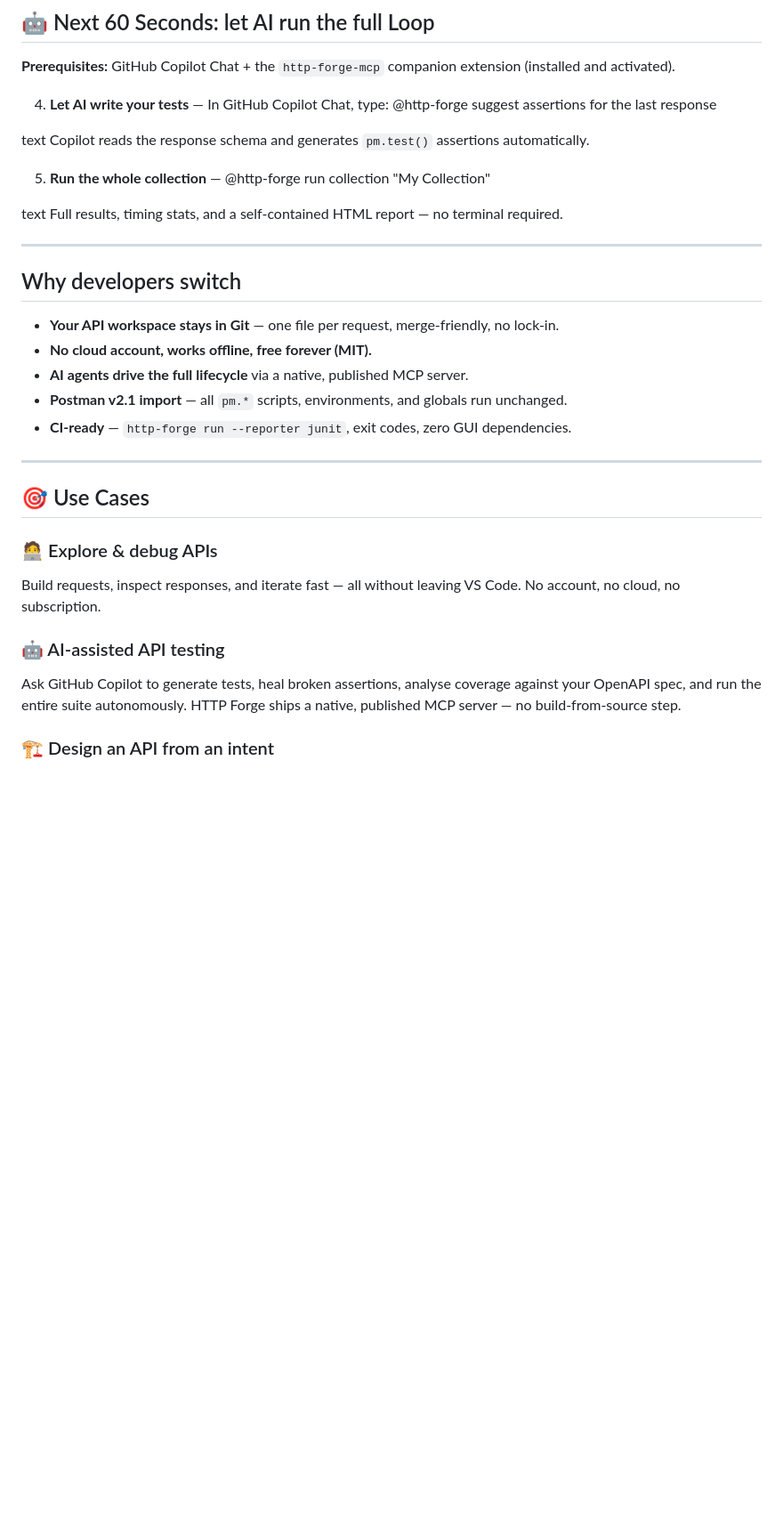
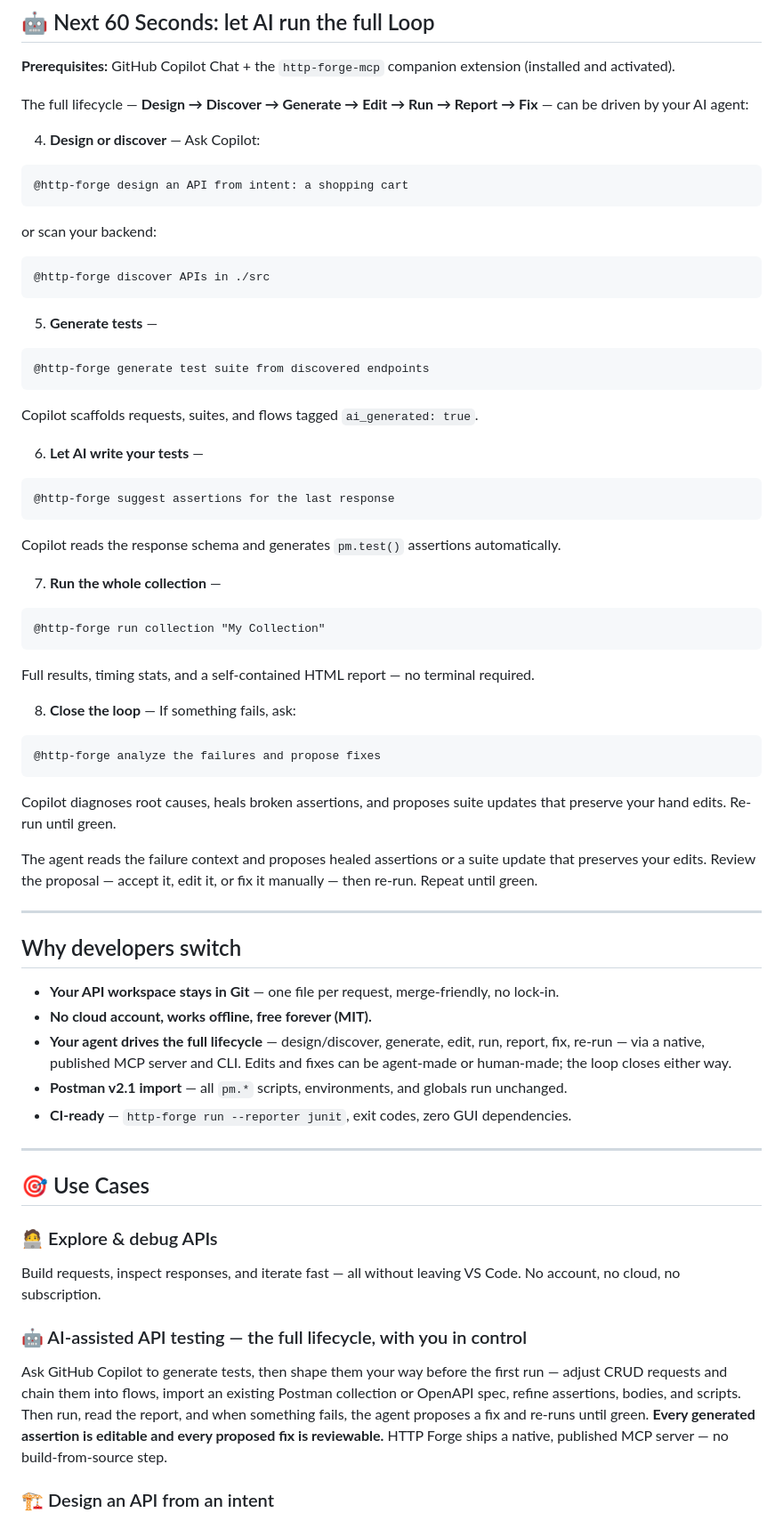
Before and after one commit to hsl1230/http-forge, a Markdown page: README.md, the part around one of its changes. Shown at 89% size. GitHub-like rendering; blank space fills up the shorter version.

Commit message:
fix(docs): update marketing solution documentation to reflect the complete API lifecycle loop

````diff
--- a/README.md
+++ b/README.md
@@ -36,17 +57,43 @@ That's it. You've sent your first request in under a minute.
 
 **Prerequisites:** GitHub Copilot Chat + the `http-forge-mcp` companion extension (installed and activated).
 
-4. **Let AI write your tests** — In GitHub Copilot Chat, type:
+The full lifecycle — **Design → Discover → Generate → Edit → Run → Report → Fix** — can be driven by your AI agent:
+
+4. **Design or discover** — Ask Copilot:
+```
+@http-forge design an API from intent: a shopping cart
+```
+or scan your backend:
+```
+@http-forge discover APIs in ./src
+```
+
+5. **Generate tests** —
+```
+@http-forge generate test suite from discovered endpoints
+```
+Copilot scaffolds requests, suites, and flows tagged `ai_generated: true`.
+
+6. **Let AI write your tests** —
+```
 @http-forge suggest assertions for the last response
-
-text
+```
 Copilot reads the response schema and generates `pm.test()` assertions automatically.
 
-5. **Run the whole collection** —
+7. **Run the whole collection** —
+```
 @http-forge run collection "My Collection"
+```
+Full results, timing stats, and a self-contained HTML report — no terminal required.
 
-text
-Full results, timing stats, and a self-contained HTML report — no terminal required.
+8. **Close the loop** — If something fails, ask:
+```
+@http-forge analyze the failures and propose fixes
+```
+Copilot diagnoses root causes, heals broken assertions, and proposes suite updates that preserve your hand edits. Re-run until green.
+
+The agent reads the failure context and proposes healed assertions or a suite update that preserves your edits. Review the proposal — accept it, edit it, or fix it manually — then re-run. Repeat until green.
+
 
 ---
 
@@ -54,7 +101,7 @@ Full results, timing stats, and a self-contained HTML report — no terminal req
 
 - **Your API workspace stays in Git** — one file per request, merge-friendly, no lock-in.
 - **No cloud account, works offline, free forever (MIT).**
-- **AI agents drive the full lifecycle** via a native, published MCP server.
+- **Your agent drives the full lifecycle** — design/discover, generate, edit, run, report, fix, re-run — via a native, published MCP server and CLI. Edits and fixes can be agent-made or human-made; the loop closes either way.
 - **Postman v2.1 import** — all `pm.*` scripts, environments, and globals run unchanged.
 - **CI-ready** — `http-forge run --reporter junit`, exit codes, zero GUI dependencies.
 
@@ -65,8 +112,8 @@ Full results, timing stats, and a self-contained HTML report — no terminal req
 ### 🧑‍💻 Explore & debug APIs
 Build requests, inspect responses, and iterate fast — all without leaving VS Code. No account, no cloud, no subscription.
 
-### 🤖 AI-assisted API testing
-Ask GitHub Copilot to generate tests, heal broken assertions, analyse coverage against your OpenAPI spec, and run the entire suite autonomously. HTTP Forge ships a native, published MCP server — no build-from-source step.
+### 🤖 AI-assisted API testing — the full lifecycle, with you in control
+Ask GitHub Copilot to generate tests, then shape them your way before the first run — adjust CRUD requests and chain them into flows, import an existing Postman collection or OpenAPI spec, refine assertions, bodies, and scripts. Then run, read the report, and when something fails, the agent proposes a fix and re-runs until green. **Every generated assertion is editable and every proposed fix is reviewable.** HTTP Forge ships a native, published MCP server — no build-from-source step.
 
 ### 🏗️ Design an API from an intent
 Tell HTTP Forge "I need a shopping cart" and it designs the whole API — endpoints, DTOs, auth — as an OpenAPI spec, imports it as a collection, and generates the test suite, runnable flow, workflow chains, and docs in one reviewable package. Run it from the Command Palette (**HTTP Forge: Design an API from Intent (AI)**), from the CLI (`http-forge architect`), or via the `design_api_from_intent` MCP tool.
````
Also changed, not shown: other parts of README.md (+40 -10 lines), docs/marketing-solution.md (+4 -4 lines).
